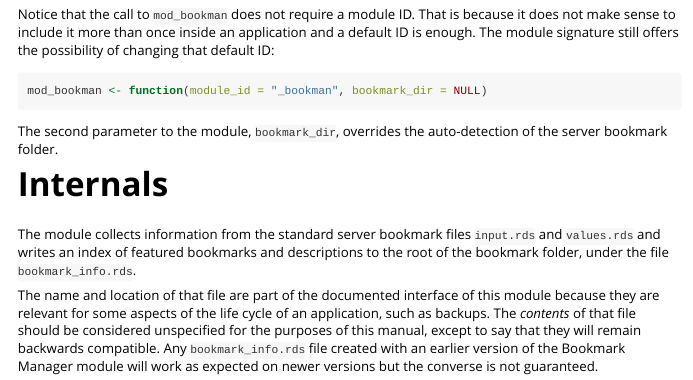
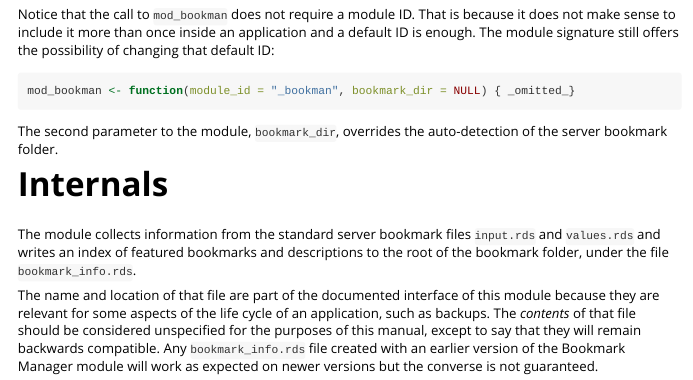
Before and after one commit to Boehringer-Ingelheim/dv.bookman, an R Markdown document (vignettes/manual.Rmd): the page in a window 1100 px wide, from 1660 px down. Rendered offline with R 4.5, knitr and Pandoc, with nearby package versions.

````diff
--- a/vignettes/manual.Rmd
+++ b/vignettes/manual.Rmd
@@ -66,9 +66,11 @@
 Notice that the call to `mod_bookman` does not require a module ID. That is because it does not make sense to include
 it more than once inside an application and a default ID is enough. The module signature still offers the possibility
 of changing that default ID:
+`r # nolint start # styler: off`
 ```{r, eval=FALSE}
-mod_bookman <- function(module_id = "_bookman", bookmark_dir = NULL)
+mod_bookman <- function(module_id = "_bookman", bookmark_dir = NULL) { _omitted_}
 ```
+`r # nolint end # styler: on`
 The second parameter to the module, `bookmark_dir`, overrides the auto-detection of the server bookmark folder.
 
 # Internals
````
